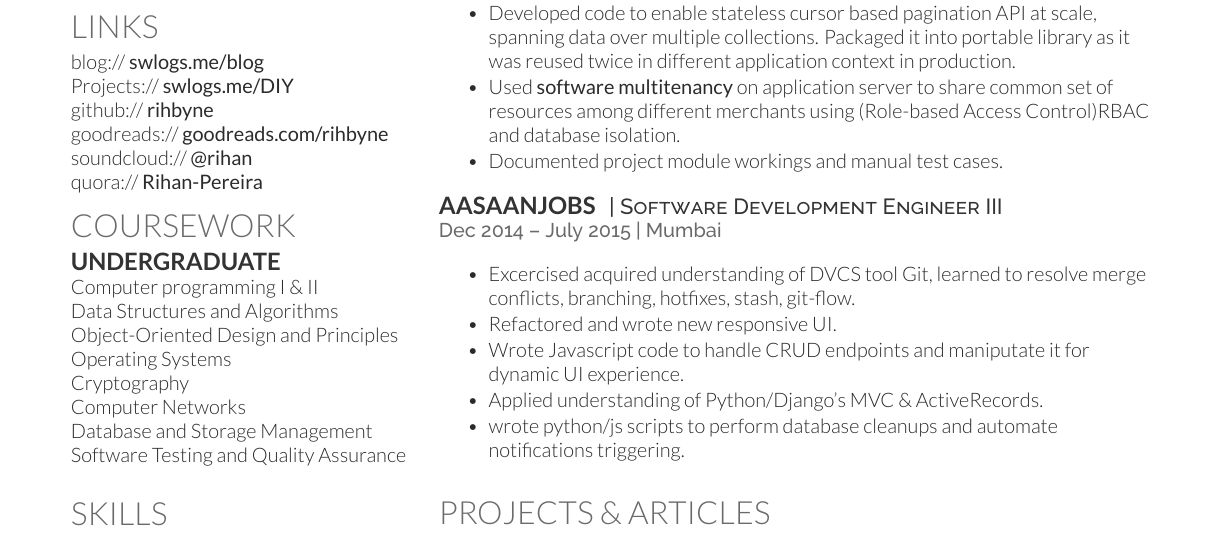
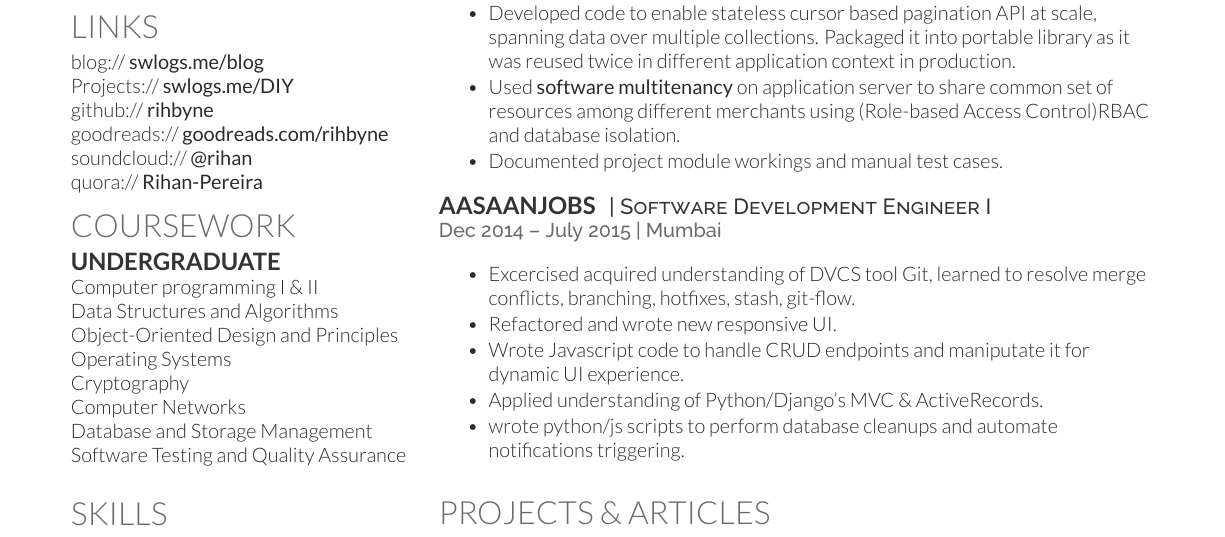
Before and after one commit to rihbyne/latex-resume, a LaTeX CV (resume.tex): part of the page, cut so that both start at the same text. Compiled offline with XeLaTeX.

Commit message:
aasaanjobs correction

```diff
--- a/resume.tex
+++ b/resume.tex
@@ -178,7 +178,7 @@ Memcache
 \sectionsep
 
 \runsubsection{Aasaanjobs}
-\descript{| Software Development Engineer III}
+\descript{| Software Development Engineer I}
 \location{Dec 2014 – July 2015 | Mumbai}
 \vspace{\topsep} % Hacky fix for awkward extra vertical space
 \begin{tightemize}
```
Also changed, not shown: resume.pdf.
